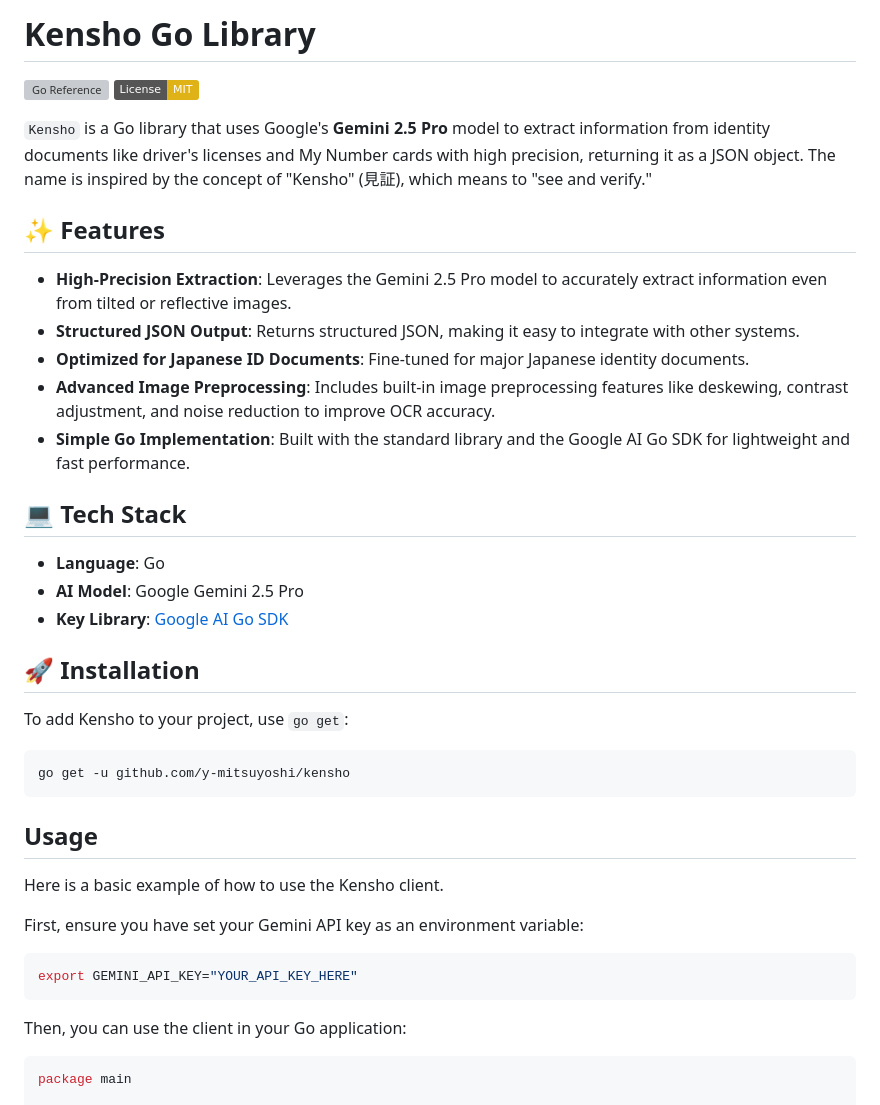
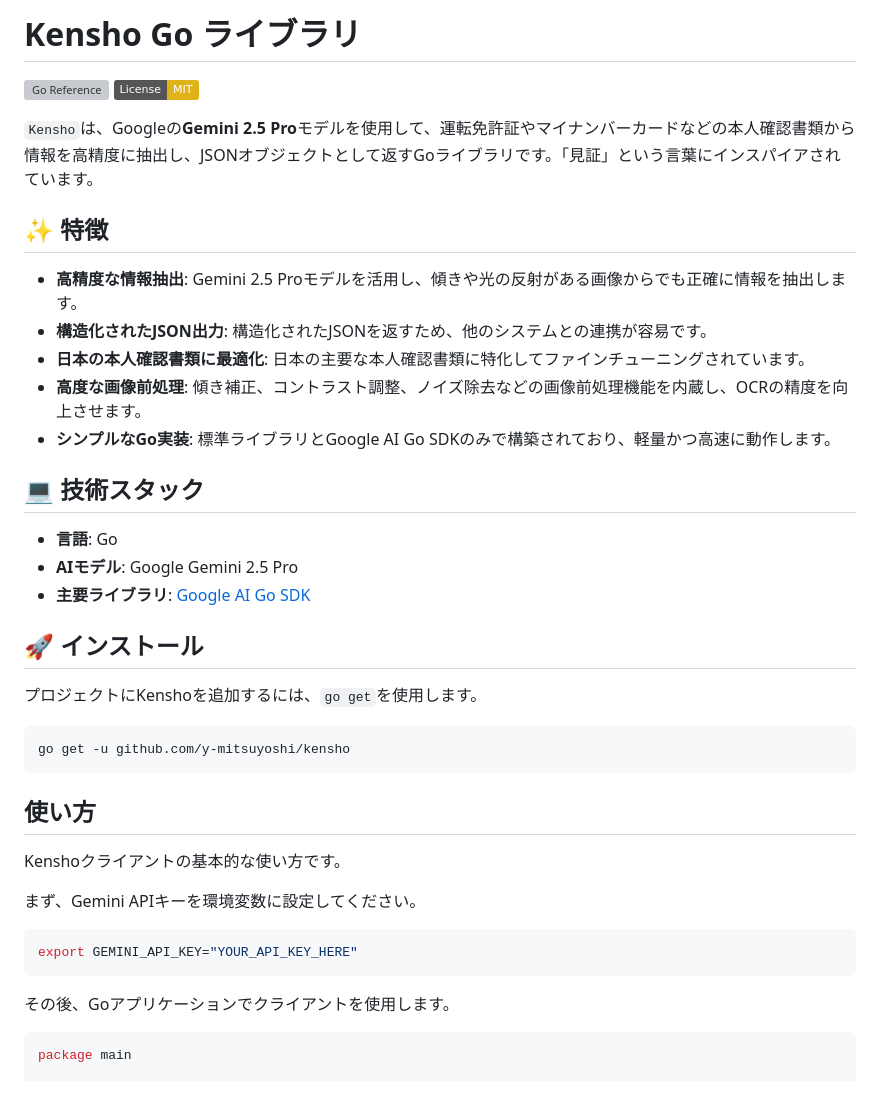
Before and after one commit to y-mitsuyoshi/kensho, a Markdown page: README.md, the part around one of its changes. Drawn GitHub-style; badges without logos; grey boxes are pictures that could not be loaded.

````diff
--- a/README.md
+++ b/README.md
@@ -1,43 +1,43 @@
-# Kensho Go Library
+# Kensho Go ライブラリ
 
 [![Go Reference](https://pkg.go.dev/badge/github.com/y-mitsuyoshi/kensho.svg)](https://pkg.go.dev/github.com/y-mitsuyoshi/kensho)
 [![License: MIT](https://img.shields.io/badge/License-MIT-yellow.svg)](https://opensource.org/licenses/MIT)
 
-`Kensho` is a Go library that uses Google's **Gemini 2.5 Pro** model to extract information from identity documents like driver's licenses and My Number cards with high precision, returning it as a JSON object. The name is inspired by the concept of "Kensho" (見証), which means to "see and verify."
+`Kensho`は、Googleの**Gemini 2.5 Pro**モデルを使用して、運転免許証やマイナンバーカードなどの本人確認書類から情報を高精度に抽出し、JSONオブジェクトとして返すGoライブラリです。「見証」という言葉にインスパイアされています。
 
-## ✨ Features
+## ✨ 特徴
 
-- **High-Precision Extraction**: Leverages the Gemini 2.5 Pro model to accurately extract information even from tilted or reflective images.
-- **Structured JSON Output**: Returns structured JSON, making it easy to integrate with other systems.
-- **Optimized for Japanese ID Documents**: Fine-tuned for major Japanese identity documents.
-- **Advanced Image Preprocessing**: Includes built-in image preprocessing features like deskewing, contrast adjustment, and noise reduction to improve OCR accuracy.
-- **Simple Go Implementation**: Built with the standard library and the Google AI Go SDK for lightweight and fast performance.
+- **高精度な情報抽出**: Gemini 2.5 Proモデルを活用し、傾きや光の反射がある画像からでも正確に情報を抽出します。
+- **構造化されたJSON出力**: 構造化されたJSONを返すため、他のシステムとの連携が容易です。
+- **日本の本人確認書類に最適化**: 日本の主要な本人確認書類に特化してファインチューニングされています。
+- **高度な画像前処理**: 傾き補正、コントラスト調整、ノイズ除去などの画像前処理機能を内蔵し、OCRの精度を向上させます。
+- **シンプルなGo実装**: 標準ライブラリとGoogle AI Go SDKのみで構築されており、軽量かつ高速に動作します。
 
-## 💻 Tech Stack
+## 💻 技術スタック
 
-- **Language**: Go
-- **AI Model**: Google Gemini 2.5 Pro
-- **Key Library**: [Google AI Go SDK](https://github.com/google/generative-ai-go)
+- **言語**: Go
+- **AIモデル**: Google Gemini 2.5 Pro
+- **主要ライブラリ**: [Google AI Go SDK](https://github.com/google/generative-ai-go)
 
-## 🚀 Installation
+## 🚀 インストール
 
-To add Kensho to your project, use `go get`:
+プロジェクトにKenshoを追加するには、`go get`を使用します。
 
 ```bash
 go get -u github.com/y-mitsuyoshi/kensho
 ```
 
-##  Usage
+## 使い方
 
-Here is a basic example of how to use the Kensho client.
+Kenshoクライアントの基本的な使い方です。
 
-First, ensure you have set your Gemini API key as an environment variable:
+まず、Gemini APIキーを環境変数に設定してください。
 
 ```bash
 export GEMINI_API_KEY="YOUR_API_KEY_HERE"
 ```
 
-Then, you can use the client in your Go application:
+その後、Goアプリケーションでクライアントを使用します。
 
 ```go
 package main
````
Also changed, not shown: other parts of README.md (+38 -38 lines).
